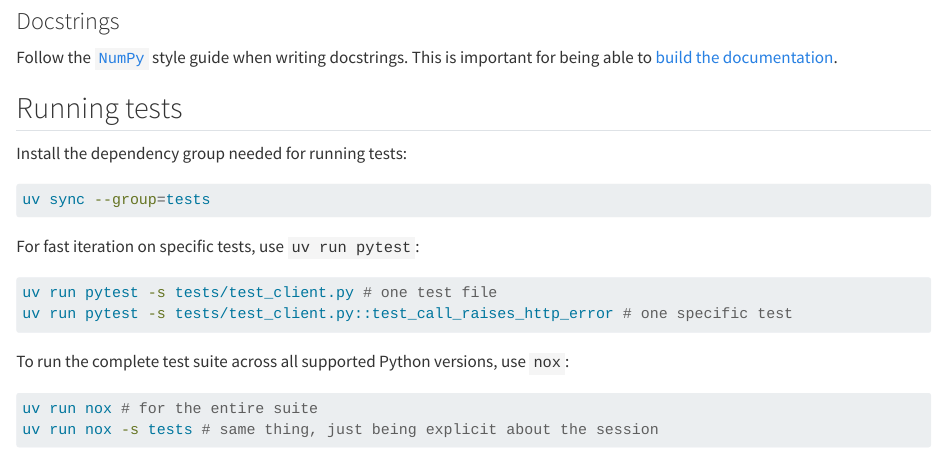
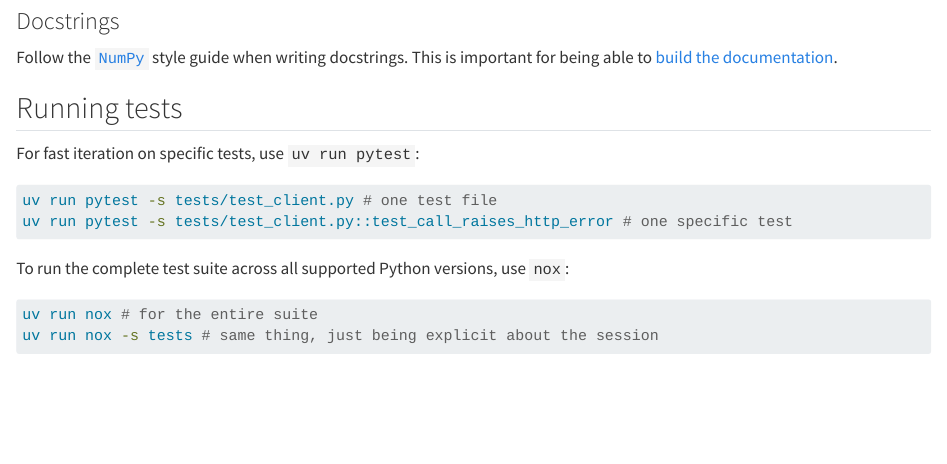
Before and after one commit to stefur/pxwebpy, a Quarto document (docs/development.qmd): the page in a window 1100 px wide, from 610 px down. Rendered offline with R 4.5, knitr and Pandoc in place of Quarto, with nearby package versions.

Commit message:
fix: dependency groups and ci restructured for efficiency

````diff
--- a/.github/workflows/ci.yml
+++ b/.github/workflows/ci.yml
@@ -25,6 +25,9 @@ jobs:
         with:
           fetch-depth: 0
 
+      - name: Lint
+        uses: astral-sh/ruff-action@v3
+
       - name: Install uv
         uses: astral-sh/setup-uv@08807647e7069bb48b6ef5acd8ec9567f424441b # v8.1.0
         with:
@@ -32,8 +35,8 @@ jobs:
           enable-cache: true
           cache-dependency-glob: "uv.lock"
 
-      - name: Lint
-        uses: astral-sh/ruff-action@v3
+      - name: Install Nox
+        run: uv sync --no-default-groups --locked --group=nox
 
       - name: Run tests
         env:
--- a/docs/development.qmd
+++ b/docs/development.qmd
@@ -35,12 +35,6 @@ To run `ruff` manually from the command line or editor, see the [`ruff` document
 Follow the [`NumPy`](https://numpydoc.readthedocs.io/en/latest/format.html#overview) style guide when writing docstrings. This is important for being able to [build the documentation](#building-the-documentation).
 
 ## Running tests
-
-Install the dependency group needed for running tests:
-```bash
-uv sync --group=tests
-```
-
 For fast iteration on specific tests, use `uv run pytest`:
 
 ```bash
````
Also changed, not shown: 2 other files.
